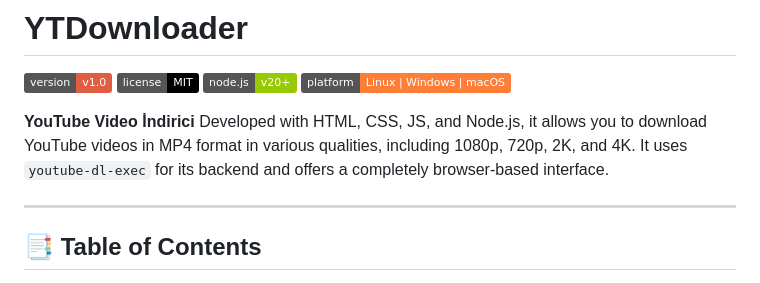
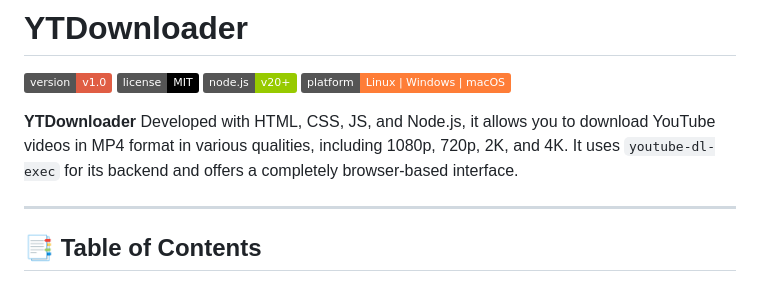
Before and after one commit to burakdevelopment/ytdownloader, a Markdown page: README.md, the part around the change. Rendered like a GitHub page; badges without logos.

```diff
--- a/README.md
+++ b/README.md
@@ -2,7 +2,7 @@
 
 ![Version](https://img.shields.io/badge/version-v1.0-red.svg) ![License](https://img.shields.io/badge/license-MIT-black.svg) ![Node.js](https://img.shields.io/badge/node.js-v20+-green.svg) ![Platform](https://img.shields.io/badge/platform-Linux%20|%20Windows%20|%20macOS-orange.svg)
 
-**YouTube Video İndirici** Developed with HTML, CSS, JS, and Node.js, it allows you to download YouTube videos in MP4 format in various qualities, including 1080p, 720p, 2K, and 4K. It uses `youtube-dl-exec` for its backend and offers a completely browser-based interface.
+**YTDownloader** Developed with HTML, CSS, JS, and Node.js, it allows you to download YouTube videos in MP4 format in various qualities, including 1080p, 720p, 2K, and 4K. It uses `youtube-dl-exec` for its backend and offers a completely browser-based interface.
 
 ---
 
```
